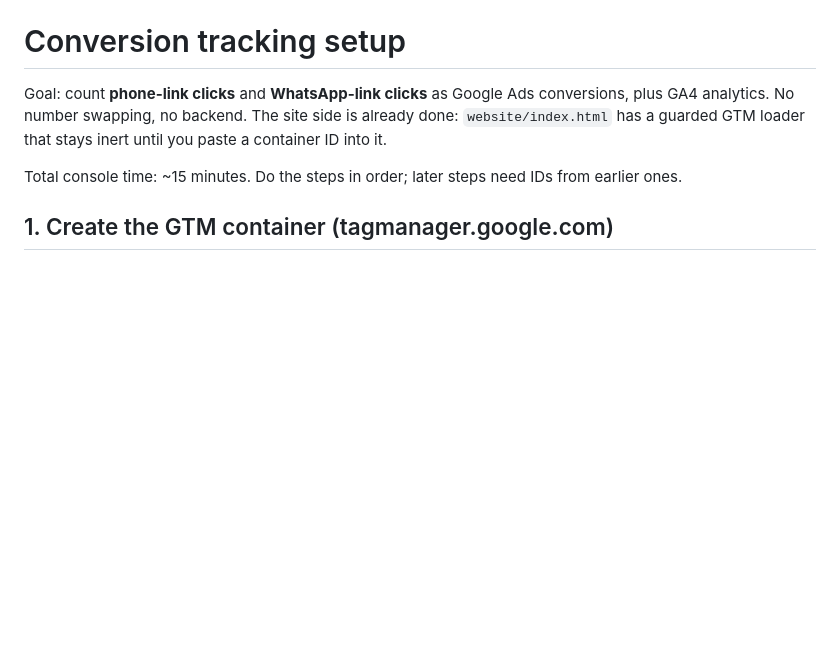
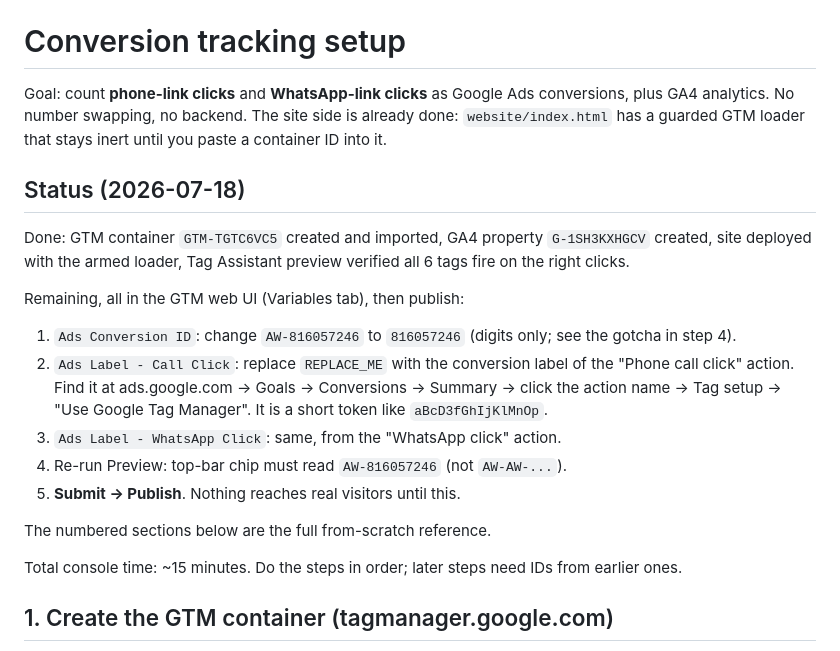
Before and after one commit to CapnCook2/interlinkproperties.in, a Markdown page: tracking/SETUP.md, the part around the change. Drawn GitHub-style; blank space fills up the shorter version.

Commit message:
Add current status + explicit REPLACE_ME instructions to setup doc
Co-Authored-By: Claude Fable 5 <noreply@anthropic.com>
Claude-Session: https://claude.ai/code/session_01PPkASHzk9hiCVmBNpmaW5Z

```diff
--- a/tracking/SETUP.md
+++ b/tracking/SETUP.md
@@ -1,6 +1,26 @@
 # Conversion tracking setup
 
 Goal: count **phone-link clicks** and **WhatsApp-link clicks** as Google Ads conversions, plus GA4 analytics. No number swapping, no backend. The site side is already done: `website/index.html` has a guarded GTM loader that stays inert until you paste a container ID into it.
+
+## Status (2026-07-18)
+
+Done: GTM container `GTM-TGTC6VC5` created and imported, GA4 property
+`G-1SH3KXHGCV` created, site deployed with the armed loader, Tag Assistant
+preview verified all 6 tags fire on the right clicks.
+
+Remaining, all in the GTM web UI (Variables tab), then publish:
+
+1. `Ads Conversion ID`: change `AW-816057246` to `816057246` (digits only;
+   see the gotcha in step 4).
+2. `Ads Label - Call Click`: replace `REPLACE_ME` with the conversion label
+   of the "Phone call click" action. Find it at ads.google.com → Goals →
+   Conversions → Summary → click the action name → Tag setup → "Use Google
+   Tag Manager". It is a short token like `aBcD3fGhIjKlMnOp`.
+3. `Ads Label - WhatsApp Click`: same, from the "WhatsApp click" action.
+4. Re-run Preview: top-bar chip must read `AW-816057246` (not `AW-AW-...`).
+5. **Submit → Publish**. Nothing reaches real visitors until this.
+
+The numbered sections below are the full from-scratch reference.
 
 Total console time: ~15 minutes. Do the steps in order; later steps need IDs from earlier ones.
 
```
